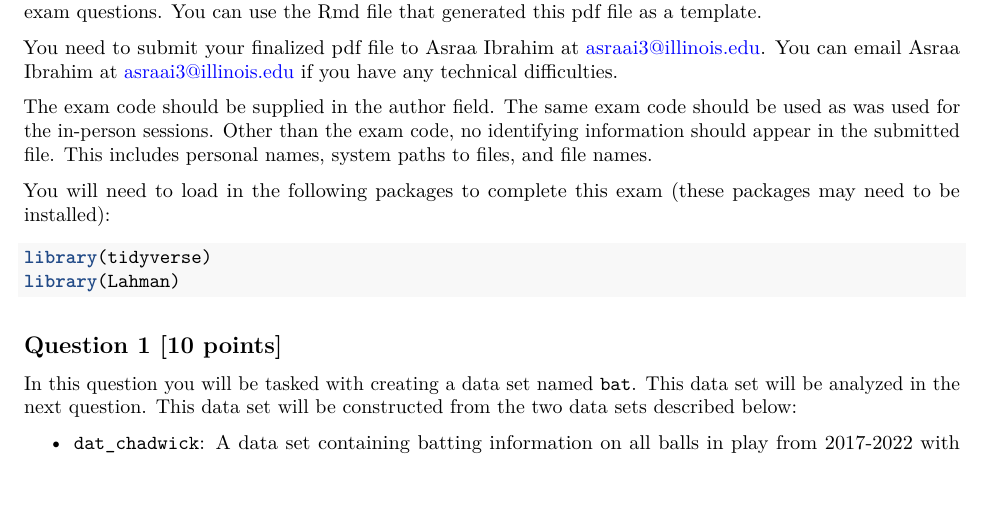
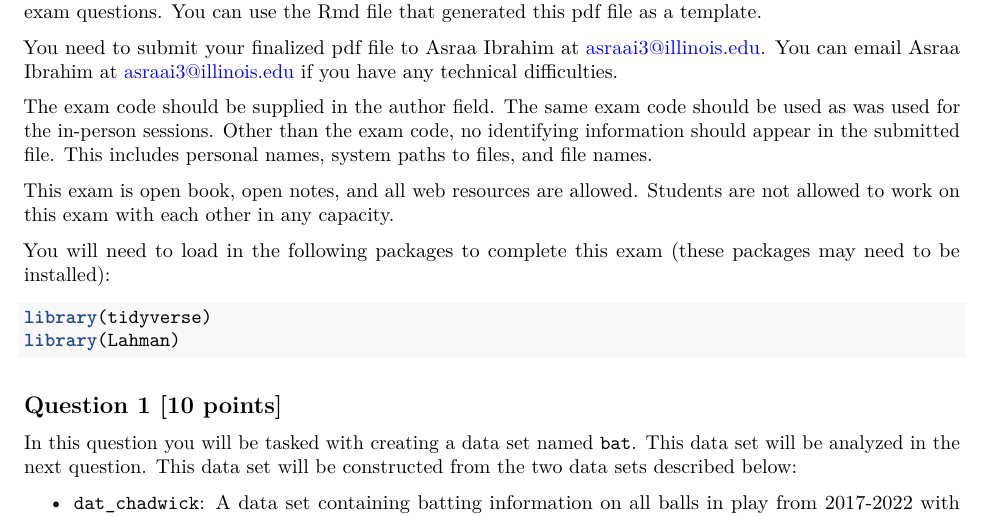
Before and after one commit to DEck13/qual24uiuc, an R Markdown document (qual24questions.Rmd): part of page 1 of 2, cut so that both start at the same text. The pictures show the output file qual24questions.pdf that the author committed with the source.

Commit message:
updates to README and instructions

```diff
--- a/qual24questions.Rmd
+++ b/qual24questions.Rmd
@@ -18,6 +18,8 @@ You are required to submit your answers to both questions as a pdf file. Your su
 You need to submit your finalized pdf file to Asraa Ibrahim at asraai3@illinois.edu. You can email Asraa Ibrahim at asraai3@illinois.edu if you have any technical difficulties.
 
 The exam code should be supplied in the author field. The same exam code should be used as was used for the in-person sessions. Other than the exam code, no identifying information should appear in the submitted file.  This includes personal names, system paths to files, and file names.
+
+This exam is open book, open notes, and all web resources are allowed. Students are not allowed to work on this exam with each other in any capacity.
 
 You will need to load in the following packages to complete this exam (these packages may need to be installed):
 
```
Also changed, not shown: qual24questions.pdf.
